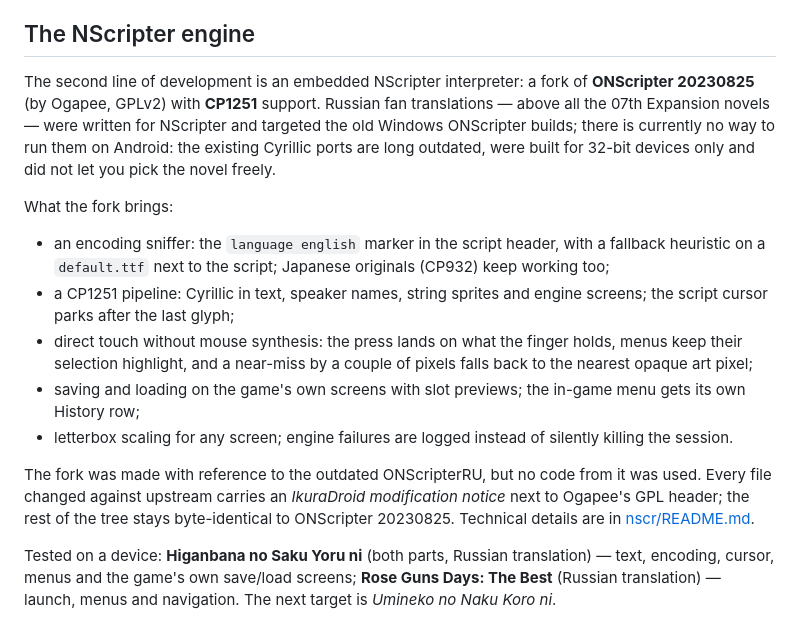
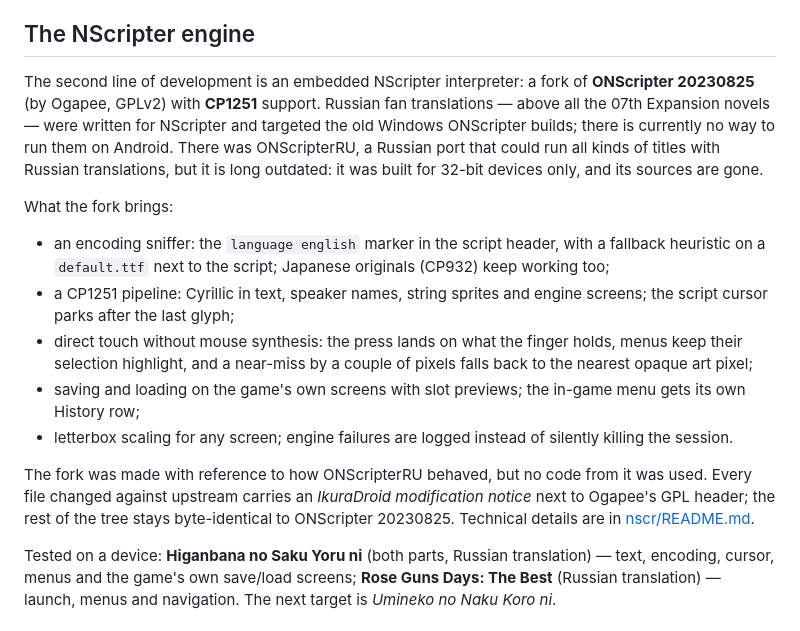
Before and after one commit to VienDesuPorting/ikuradroid, a Markdown page: README.en.md, the part around the change. Rendered like a GitHub page.

```diff
--- a/README.en.md
+++ b/README.en.md
@@ -57,7 +57,7 @@ Still planned: speaker name plates and an extra playthrough check on real saves.
 
 ## The NScripter engine
 
-The second line of development is an embedded NScripter interpreter: a fork of **ONScripter 20230825** (by Ogapee, GPLv2) with **CP1251** support. Russian fan translations — above all the 07th Expansion novels — were written for NScripter and targeted the old Windows ONScripter builds; there is currently no way to run them on Android: the existing Cyrillic ports are long outdated, were built for 32-bit devices only and did not let you pick the novel freely.
+The second line of development is an embedded NScripter interpreter: a fork of **ONScripter 20230825** (by Ogapee, GPLv2) with **CP1251** support. Russian fan translations — above all the 07th Expansion novels — were written for NScripter and targeted the old Windows ONScripter builds; there is currently no way to run them on Android. There was ONScripterRU, a Russian port that could run all kinds of titles with Russian translations, but it is long outdated: it was built for 32-bit devices only, and its sources are gone.
 
 What the fork brings:
 
@@ -67,7 +67,7 @@ What the fork brings:
 - saving and loading on the game's own screens with slot previews; the in-game menu gets its own History row;
 - letterbox scaling for any screen; engine failures are logged instead of silently killing the session.
 
-The fork was made with reference to the outdated ONScripterRU, but no code from it was used. Every file changed against upstream carries an *IkuraDroid modification notice* next to Ogapee's GPL header; the rest of the tree stays byte-identical to ONScripter 20230825. Technical details are in [nscr/README.md](app/src/main/jni/vile/nscr/README.md).
+The fork was made with reference to how ONScripterRU behaved, but no code from it was used. Every file changed against upstream carries an *IkuraDroid modification notice* next to Ogapee's GPL header; the rest of the tree stays byte-identical to ONScripter 20230825. Technical details are in [nscr/README.md](app/src/main/jni/vile/nscr/README.md).
 
 Tested on a device: **Higanbana no Saku Yoru ni** (both parts, Russian translation) — text, encoding, cursor, menus and the game's own save/load screens; **Rose Guns Days: The Best** (Russian translation) — launch, menus and navigation. The next target is *Umineko no Naku Koro ni*.
 
```
Also changed, not shown: README.md (+2 -2 lines).
